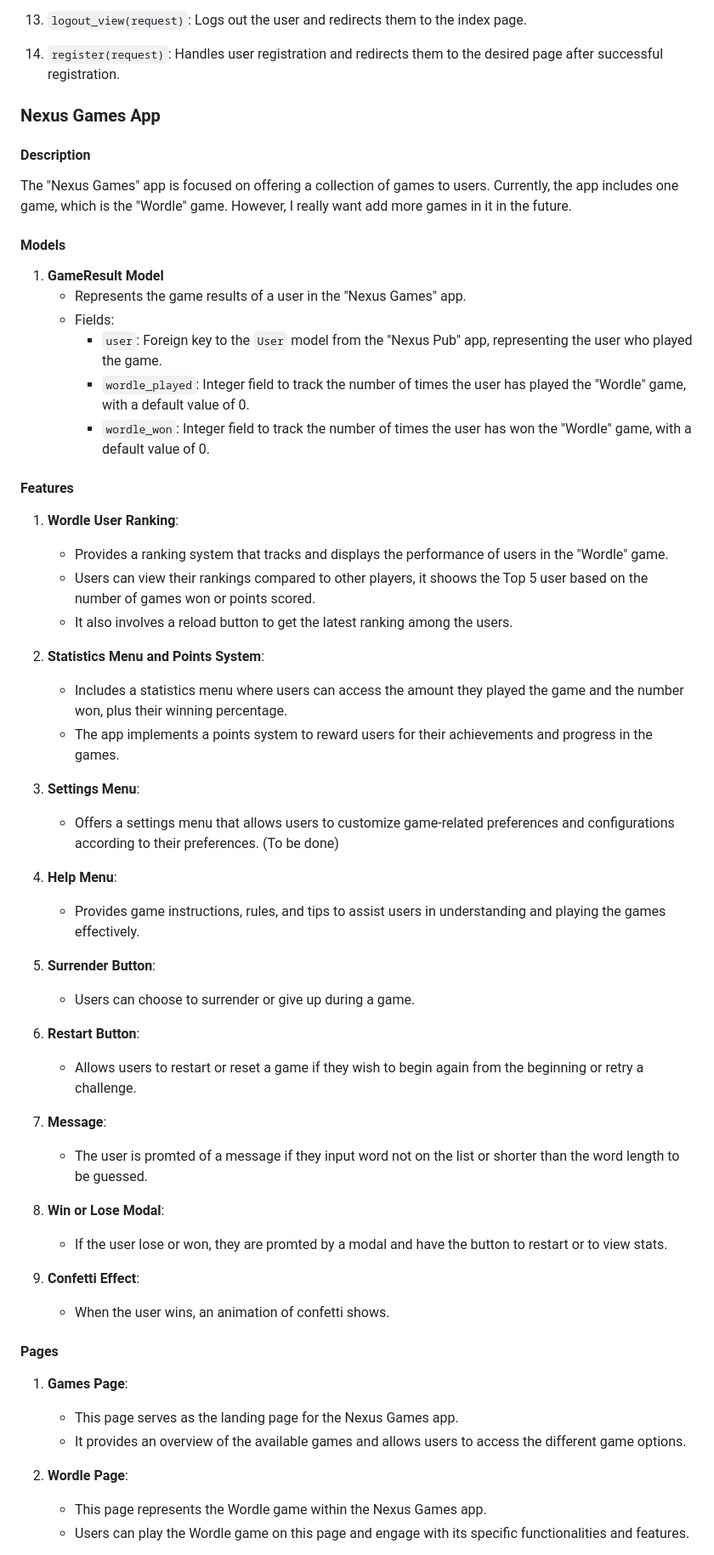
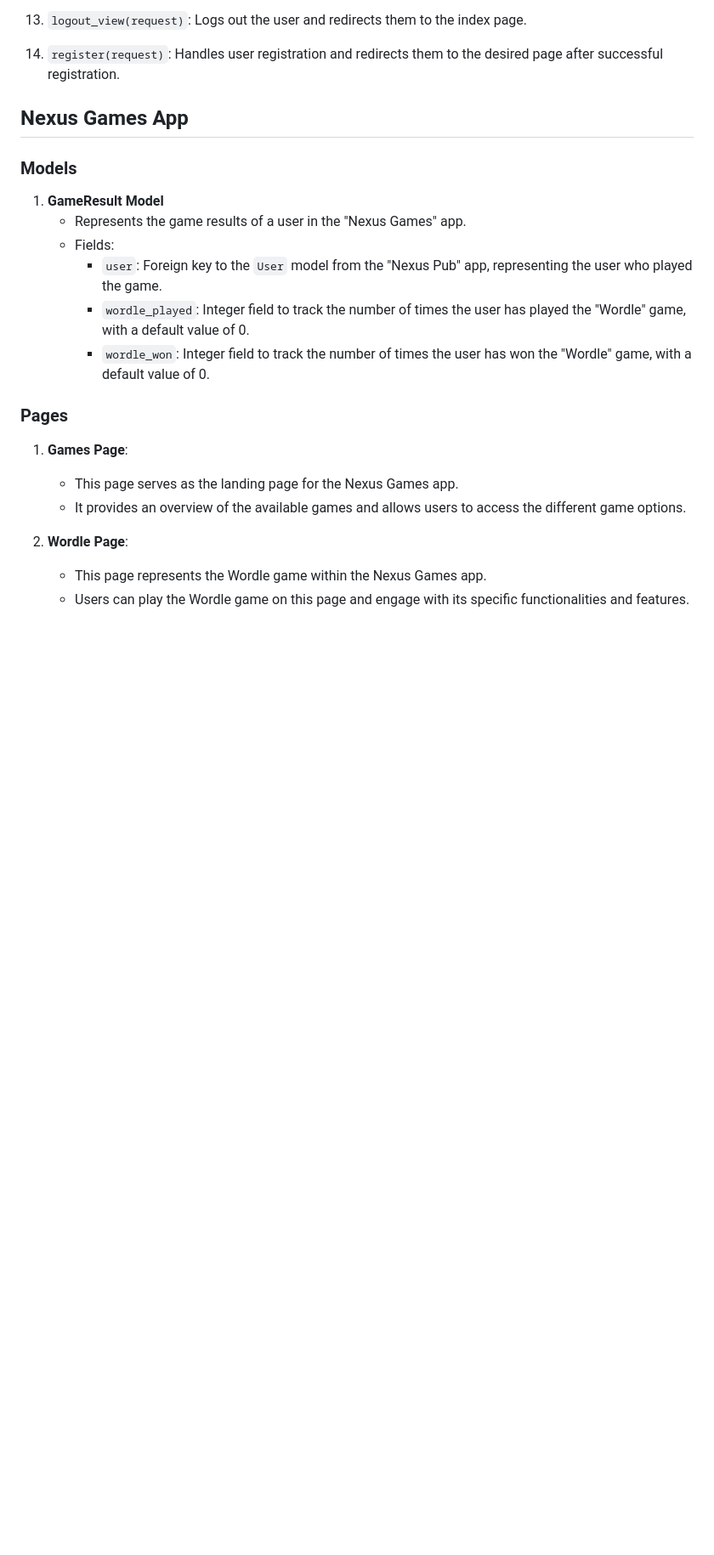
Before and after one commit to jnale-hub/Nexus-Publication-Capstone, a Markdown page: README.md, the part around one of its changes. Shown at 85% size. Drawn GitHub-style; blank space fills up the shorter version.

```diff
--- a/README.md
+++ b/README.md
@@ -166,13 +201,9 @@ The application's file structure is organized as follows:
 
 14. `register(request)`: Handles user registration and redirects them to the desired page after successful registration.
 
-### Nexus Games App
+## Nexus Games App
 
-#### Description
-
-The "Nexus Games" app is focused on offering a collection of games to users. Currently, the app includes one game, which is the "Wordle" game. However, I really want add more games in it in the future.
-
-#### Models
+### Models
 
 1. **GameResult Model**
    - Represents the game results of a user in the "Nexus Games" app.
@@ -181,39 +212,7 @@ The "Nexus Games" app is focused on offering a collection of games to users. Cur
       - `wordle_played`: Integer field to track the number of times the user has played the "Wordle" game, with a default value of 0.
       - `wordle_won`: Integer field to track the number of times the user has won the "Wordle" game, with a default value of 0.
 
-#### Features
-
-1. **Wordle User Ranking**:
-   - Provides a ranking system that tracks and displays the performance of users in the "Wordle" game.
-   - Users can view their rankings compared to other players, it shoows the Top 5 user based on the number of games won or points scored.
-   - It also involves a reload button to get the latest ranking among the users.
-
-2. **Statistics Menu and Points System**:
-   - Includes a statistics menu where users can access the amount they played the game and the number won, plus their winning percentage.
-   - The app implements a points system to reward users for their achievements and progress in the games.
-
-3. **Settings Menu**:
-   - Offers a settings menu that allows users to customize game-related preferences and configurations according to their preferences. (To be done)
-
-4. **Help Menu**:
-   - Provides game instructions, rules, and tips to assist users in understanding and playing the games effectively.
-
-5. **Surrender Button**:
-   - Users can choose to surrender or give up during a game.
-
-6. **Restart Button**:
-   - Allows users to restart or reset a game if they wish to begin again from the beginning or retry a challenge.
-
-7. **Message**:
-   - The user is promted of a message if they input word not on the list or shorter than the word length to be guessed.
-
-8. **Win or Lose Modal**:
-   - If the user lose or won, they are promted by a modal and have the button to restart or to view stats.
-
-9. **Confetti Effect**:
-   - When the user wins, an animation of confetti shows.
-
-#### Pages
+### Pages
 
 1. **Games Page**:
    - This page serves as the landing page for the Nexus Games app.
```
Also changed, not shown: other parts of README.md (+106 -123 lines).
